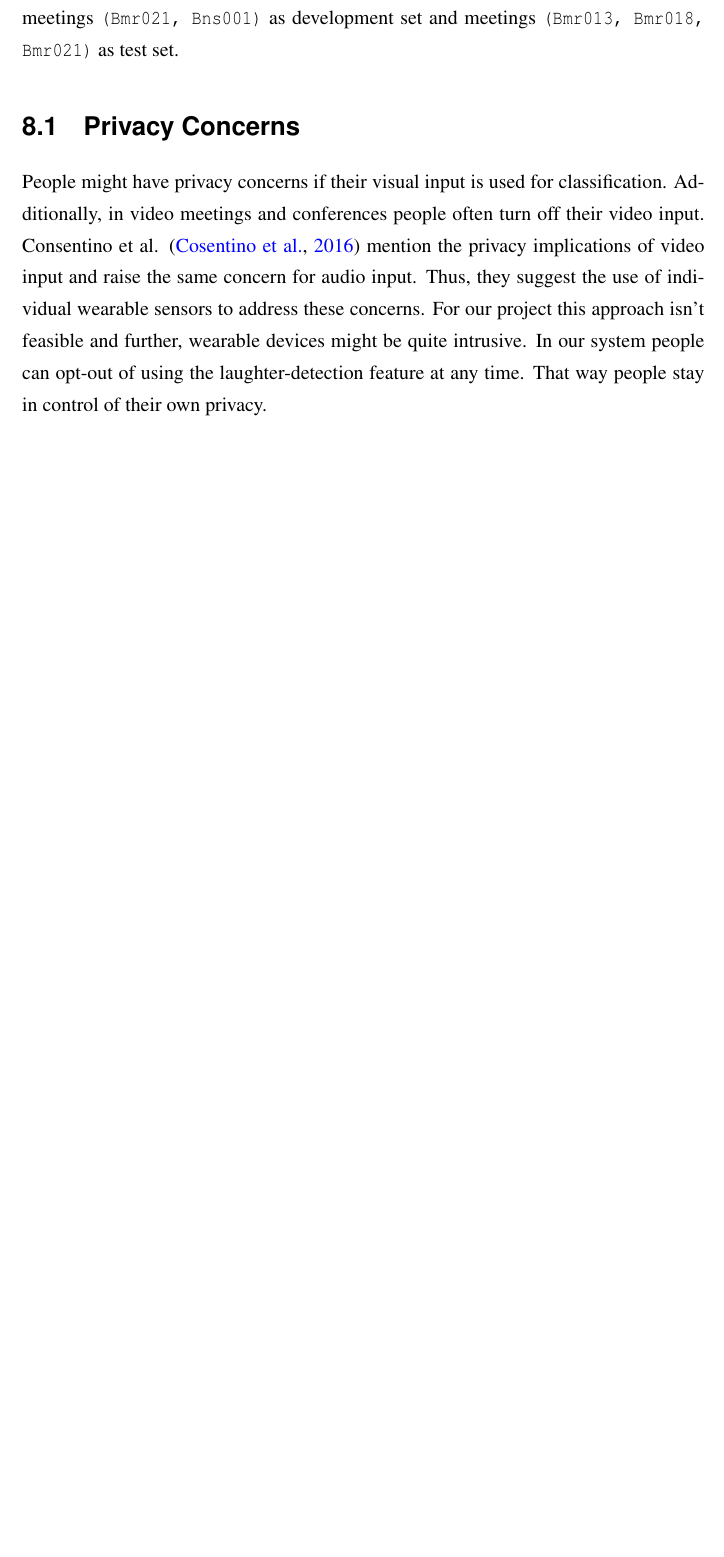
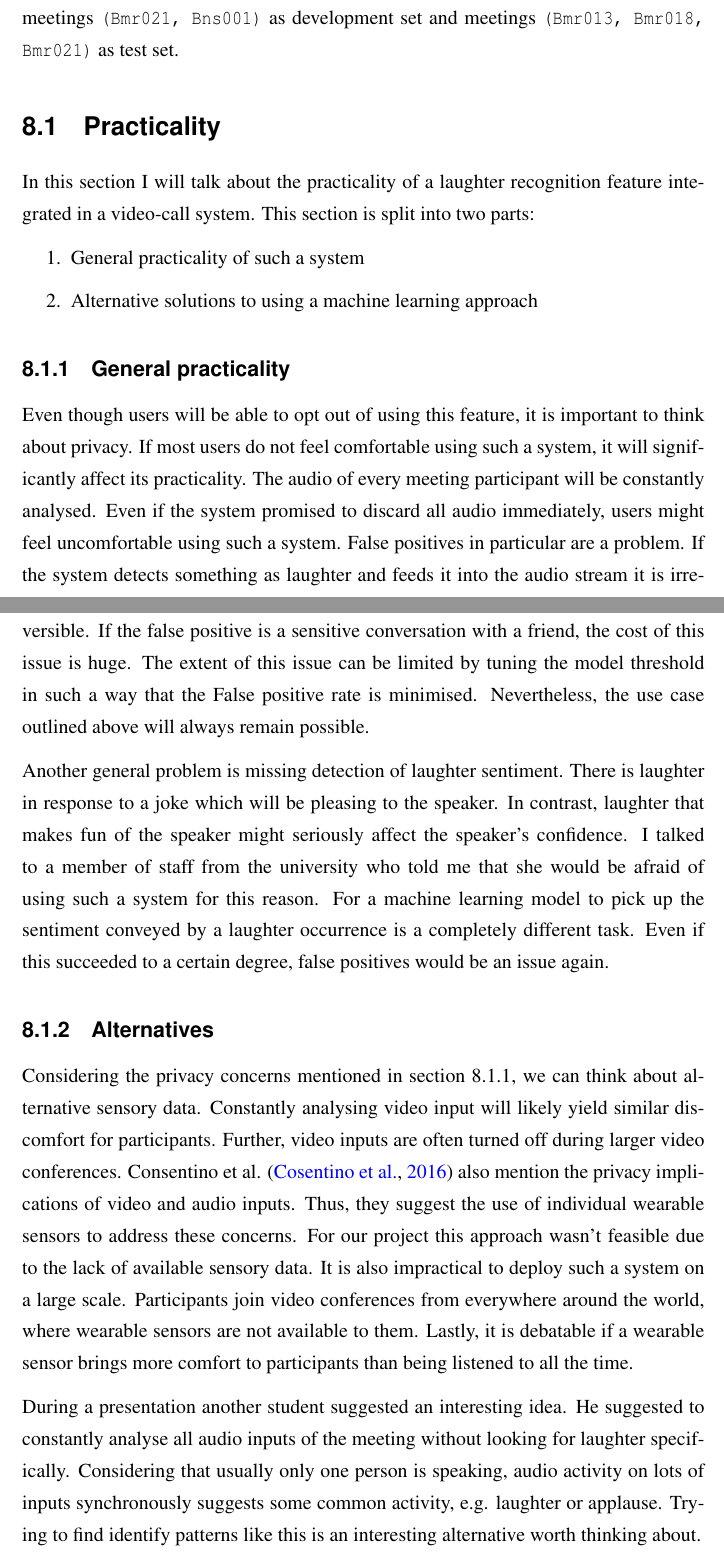
Before and after one commit to LasseWolter/honours-project-21-22, a LaTeX thesis (Thesis/main.tex): part of page 28 of 32 before the commit and two parts of pages 28 and 29 of 33 after it, the two joined at a grey line, cut so that both start at the same text, the shorter picture padded with empty space. Compiled offline with pdfLaTeX.

Commit message:
docs(thesis): started chapter on practicality and alternative solutions

```diff
--- a/Thesis/main.tex
+++ b/Thesis/main.tex
@@ -451,14 +451,33 @@ The computations for ML training and evaluation were run on a slurm cluster of t
 The 72 meetings were split into training, development and test set to minimise speaker overlap. The partitioning follows the structure from \citeauthor{renals2014neural}. It uses meetings \texttt{(Bmr021, Bns001)} as development set and meetings \texttt{(Bmr013, Bmr018, Bmr021)} as test set.
 
 
-\section{Privacy Concerns}\label{privacy-concerns}
-People might have privacy concerns if their visual input is used for classification.
-Additionally, in video meetings and conferences people often turn off their video input.
-Consentino et al. \citep{cosentino2016quantitative}  mention the privacy implications of video input and raise the same concern for audio input.
-Thus, they suggest the use of individual wearable sensors to address these concerns.
-For our project this approach isn't feasible and further, wearable devices might be quite intrusive.
-In our system people can opt-out of using the laughter-detection feature at any time.
-That way people stay in control of their own privacy.
+\section{Practicality}
+In this section I will talk about the practicality of a laughter recognition feature integrated in a video-call system.
+This section is split into two parts:
+\begin{enumerate}
+    \item General practicality of such a system
+    \item Alternative solutions to using a machine learning approach
+\end{enumerate}
+
+\subsection{General practicality} \label{sec:general-pract}
+Even though users will be able to opt out of using this feature, it is important to think about privacy. If most users do not feel comfortable using such a system, it will significantly affect its practicality.
+The audio of every meeting participant will be constantly analysed. Even if the system promised to discard all audio immediately, users might feel uncomfortable using such a system. False positives in particular are a problem. If the system detects something as laughter and feeds it into the audio stream it is irreversible. If the false positive is a sensitive conversation with a friend, the cost of this issue is huge.
+The extent of this issue can be limited by tuning the model threshold in such a way that the False positive rate is minimised. Nevertheless, the use case outlined above will always remain possible.
+
+Another general problem is missing detection of laughter sentiment. There is laughter in response to a joke which will be pleasing to the speaker. In contrast, laughter that makes fun of the speaker might seriously affect the speaker's confidence. I talked to a member of staff from the university who told me that she would be afraid of using such a system for this reason.
+For a machine learning model to pick up the sentiment conveyed by a laughter occurrence is a completely different task. Even if this succeeded to a certain degree, false positives would be an issue again.
+
+
+\subsection{Alternatives}
+Considering the privacy concerns mentioned in section \ref{sec:general-pract}, we can think about alternative sensory data.
+Constantly analysing video input will likely yield similar discomfort for participants. Further, video inputs are often turned off during larger video conferences.
+Consentino et al. \citep{cosentino2016quantitative}  also mention the privacy implications of video and audio inputs.
+Thus, they suggest the use of individual wearable sensors to address these concerns. For our project this approach wasn't feasible due to the lack of available sensory data.
+It is also impractical to deploy such a system on a large scale. Participants join video conferences from everywhere around the world, where wearable sensors are not available to them. Lastly, it is debatable if a wearable sensor brings more comfort to participants than being listened to all the time.
+
+During a presentation another student suggested an interesting idea. He suggested to constantly analyse all audio inputs of the meeting without looking for laughter specifically. Considering that usually only one person is speaking, audio activity on lots of inputs synchronously suggests some common activity, e.g. laughter or applause. Trying to find identify patterns like this is an interesting alternative worth thinking about.
+
+
 
 \bibliographystyle{plainnat}
 \bibliography{mybibfile}
```
